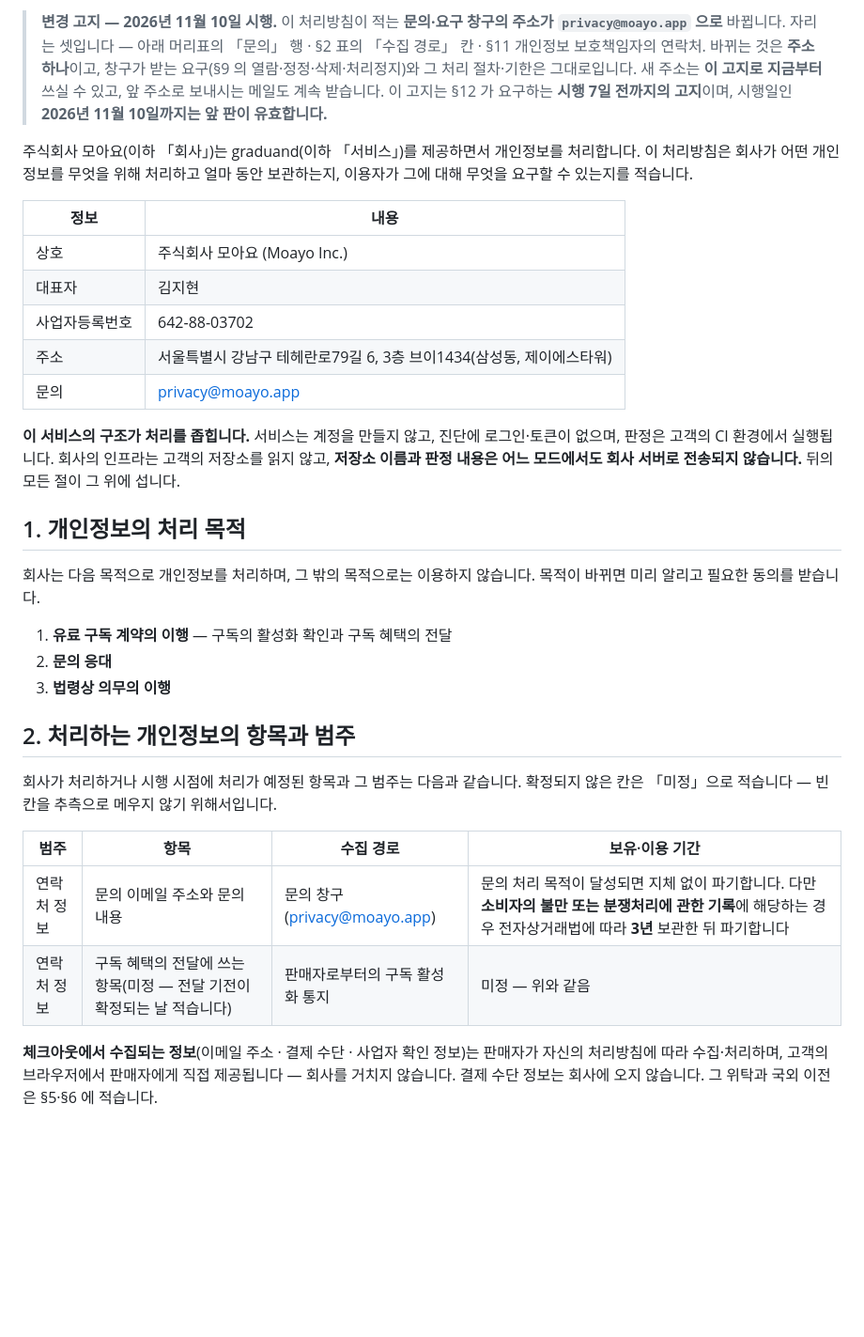
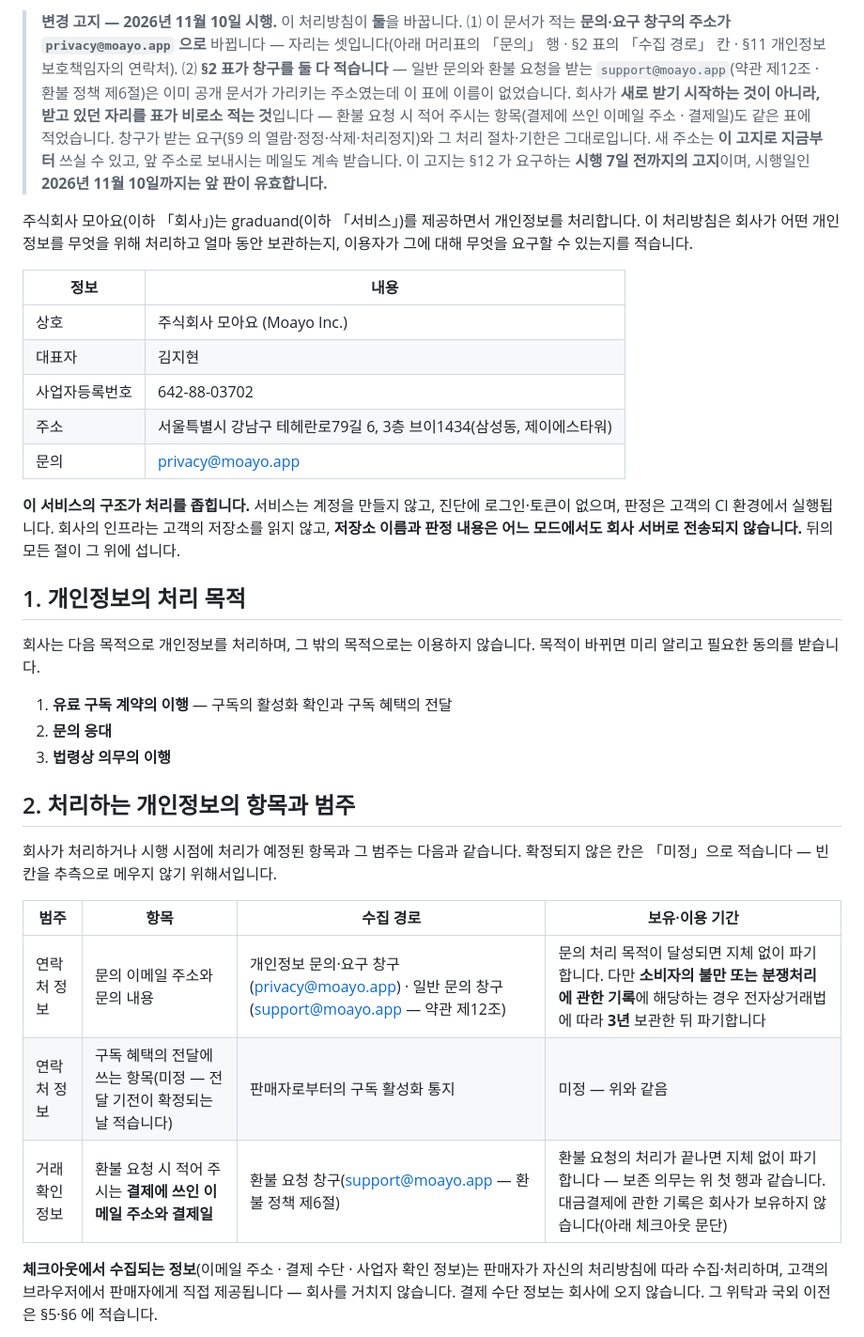
Before and after one commit to Moayo-app/Graduand, a Markdown page: docs/policies/privacy.md, the part around one of its changes. Shown at 94% size. Drawn GitHub-style; blank space fills up the shorter version.

```diff
--- a/docs/policies/privacy.md
+++ b/docs/policies/privacy.md
@@ -35,7 +52,8 @@
   발효 전 채울 칸 (추측으로 채우지 않는다 — 「안 쟀다」는 「없다」가 아니다):
   - [x] 머리표·§2·§11 연락처(이메일) — 2026-10-28 에 제품 도메인으로 채웠고,
         2026-11-02 에 **privacy@moayo.app** 으로 옮겼다(1.1.0 · 시행 2026-11-09),
-        2026-11-03 에 1.1.1 로 올렸다(발행 2026-11-03 · 시행 2026-11-10 — 사유는 위 ⚠️⚠️ 칸).
+        2026-11-03 에 1.1.1 로 올렸고, 같은 날 1.2.0 으로 올렸다
+        (발행 2026-11-03 · 시행 2026-11-10 — 사유는 위 ⚠️⚠️ 칸 둘).
         ⭐ 사유: 제품 도메인의 메일은 전달 제품 위에 서서 받기만 하고 **답하지 못한다**
         (1차 문서 축자, 2026-11-02 확인: "Email Routing does not support sending or
         replying from your Cloudflare domain"). §9 가 적는 열람·정정·삭제·처리정지는
@@ -65,7 +83,7 @@
 
 > 이 문서의 정본은 한국어판입니다. 번역본과 해석에 차이가 있으면 한국어판이 우선합니다.
 
-> **변경 고지 — 2026년 11월 10일 시행.** 이 처리방침이 적는 **문의·요구 창구의 주소가 `privacy@moayo.app` 으로** 바뀝니다. 자리는 셋입니다 — 아래 머리표의 「문의」 행 · §2 표의 「수집 경로」 칸 · §11 개인정보 보호책임자의 연락처. 바뀌는 것은 **주소 하나**이고, 창구가 받는 요구(§9 의 열람·정정·삭제·처리정지)와 그 처리 절차·기한은 그대로입니다. 새 주소는 **이 고지로 지금부터** 쓰실 수 있고, 앞 주소로 보내시는 메일도 계속 받습니다. 이 고지는 §12 가 요구하는 **시행 7일 전까지의 고지**이며, 시행일인 **2026년 11월 10일까지는 앞 판이 유효합니다.**
+> **변경 고지 — 2026년 11월 10일 시행.** 이 처리방침이 **둘**을 바꿉니다. ⑴ 이 문서가 적는 **문의·요구 창구의 주소가 `privacy@moayo.app` 으로** 바뀝니다 — 자리는 셋입니다(아래 머리표의 「문의」 행 · §2 표의 「수집 경로」 칸 · §11 개인정보 보호책임자의 연락처). ⑵ **§2 표가 창구를 둘 다 적습니다** — 일반 문의와 환불 요청을 받는 `support@moayo.app`(약관 제12조 · 환불 정책 제6절)은 이미 공개 문서가 가리키는 주소였는데 이 표에 이름이 없었습니다. 회사가 **새로 받기 시작하는 것이 아니라, 받고 있던 자리를 표가 비로소 적는 것**입니다 — 환불 요청 시 적어 주시는 항목(결제에 쓰인 이메일 주소 · 결제일)도 같은 표에 적었습니다. 창구가 받는 요구(§9 의 열람·정정·삭제·처리정지)와 그 처리 절차·기한은 그대로입니다. 새 주소는 **이 고지로 지금부터** 쓰실 수 있고, 앞 주소로 보내시는 메일도 계속 받습니다. 이 고지는 §12 가 요구하는 **시행 7일 전까지의 고지**이며, 시행일인 **2026년 11월 10일까지는 앞 판이 유효합니다.**
 
 주식회사 모아요(이하 「회사」)는 graduand(이하 「서비스」)를 제공하면서 개인정보를 처리합니다. 이 처리방침은 회사가 어떤 개인정보를 무엇을 위해 처리하고 얼마 동안 보관하는지, 이용자가 그에 대해 무엇을 요구할 수 있는지를 적습니다.
 
@@ -93,8 +111,9 @@
 
 | 범주 | 항목 | 수집 경로 | 보유·이용 기간 |
 |---|---|---|---|
-| 연락처 정보 | 문의 이메일 주소와 문의 내용 | 문의 창구(privacy@moayo.app) | 문의 처리 목적이 달성되면 지체 없이 파기합니다. 다만 **소비자의 불만 또는 분쟁처리에 관한 기록**에 해당하는 경우 전자상거래법에 따라 **3년** 보관한 뒤 파기합니다 |
+| 연락처 정보 | 문의 이메일 주소와 문의 내용 | 개인정보 문의·요구 창구(privacy@moayo.app) · 일반 문의 창구(support@moayo.app — 약관 제12조) | 문의 처리 목적이 달성되면 지체 없이 파기합니다. 다만 **소비자의 불만 또는 분쟁처리에 관한 기록**에 해당하는 경우 전자상거래법에 따라 **3년** 보관한 뒤 파기합니다 |
 | 연락처 정보 | 구독 혜택의 전달에 쓰는 항목(미정 — 전달 기전이 확정되는 날 적습니다) | 판매자로부터의 구독 활성화 통지 | 미정 — 위와 같음 |
+| 거래 확인 정보 | 환불 요청 시 적어 주시는 **결제에 쓰인 이메일 주소와 결제일** | 환불 요청 창구(support@moayo.app — 환불 정책 제6절) | 환불 요청의 처리가 끝나면 지체 없이 파기합니다 — 보존 의무는 위 첫 행과 같습니다. 대금결제에 관한 기록은 회사가 보유하지 않습니다(아래 체크아웃 문단) |
 
 **체크아웃에서 수집되는 정보**(이메일 주소 · 결제 수단 · 사업자 확인 정보)는 판매자가 자신의 처리방침에 따라 수집·처리하며, 고객의 브라우저에서 판매자에게 직접 제공됩니다 — 회사를 거치지 않습니다. 결제 수단 정보는 회사에 오지 않습니다. 그 위탁과 국외 이전은 §5·§6 에 적습니다.
 
```
Also changed, not shown: other parts of docs/policies/privacy.md (+27 -4 lines), 1 other file.
